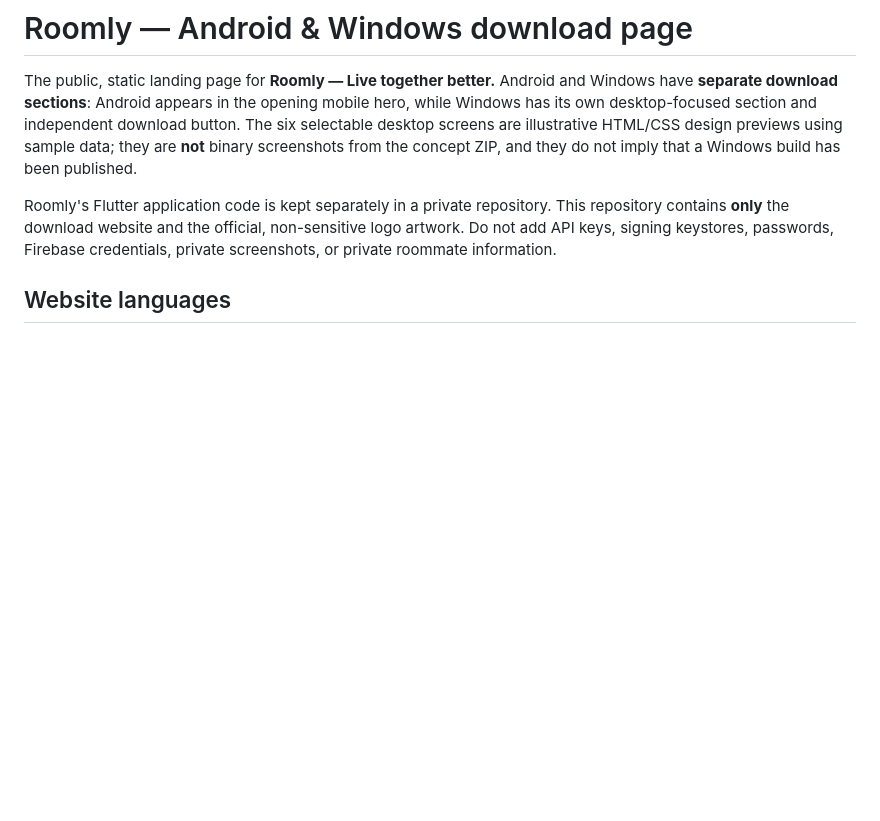
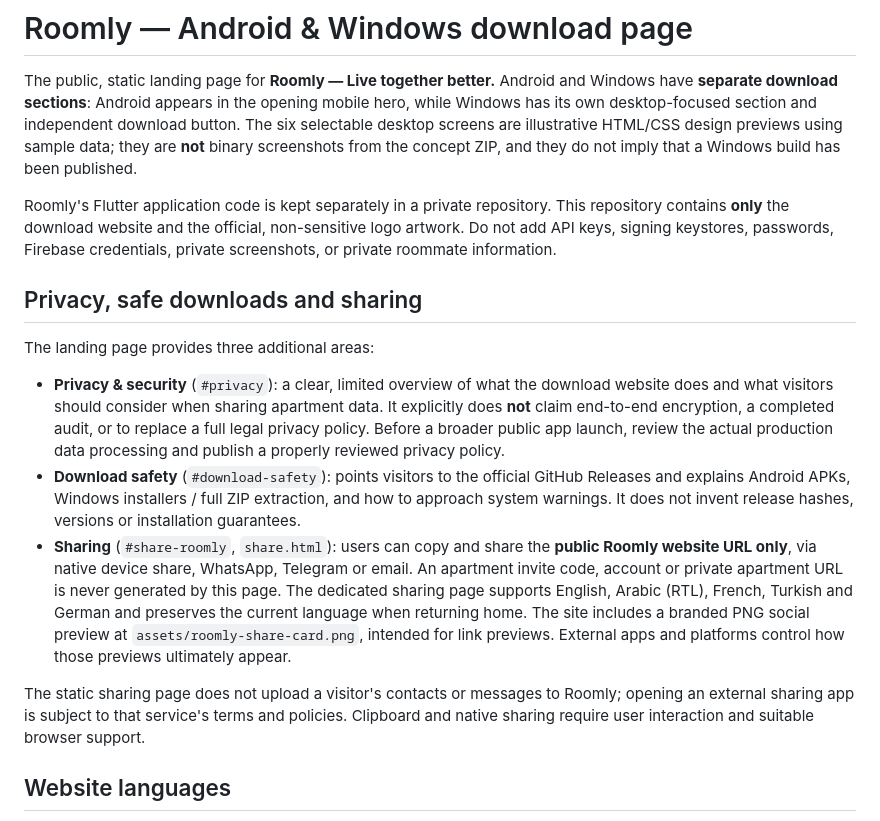
Before and after one commit to abdallahkhayroun00-crypto/Roomly-download, a Markdown page: README.md, the part around the change. Rendered like a GitHub page; blank space fills up the shorter version.

Commit message:
Document privacy overview, official-download safety and multilingual public Roomly sharing

```diff
--- a/README.md
+++ b/README.md
@@ -3,6 +3,16 @@
 The public, static landing page for **Roomly — Live together better.** Android and Windows have **separate download sections**: Android appears in the opening mobile hero, while Windows has its own desktop-focused section and independent download button. The six selectable desktop screens are illustrative HTML/CSS design previews using sample data; they are **not** binary screenshots from the concept ZIP, and they do not imply that a Windows build has been published.
 
 Roomly's Flutter application code is kept separately in a private repository. This repository contains **only** the download website and the official, non-sensitive logo artwork. Do not add API keys, signing keystores, passwords, Firebase credentials, private screenshots, or private roommate information.
+
+## Privacy, safe downloads and sharing
+
+The landing page provides three additional areas:
+
+- **Privacy & security** (`#privacy`): a clear, limited overview of what the download website does and what visitors should consider when sharing apartment data. It explicitly does **not** claim end-to-end encryption, a completed audit, or to replace a full legal privacy policy. Before a broader public app launch, review the actual production data processing and publish a properly reviewed privacy policy.
+- **Download safety** (`#download-safety`): points visitors to the official GitHub Releases and explains Android APKs, Windows installers / full ZIP extraction, and how to approach system warnings. It does not invent release hashes, versions or installation guarantees.
+- **Sharing** (`#share-roomly`, `share.html`): users can copy and share the **public Roomly website URL only**, via native device share, WhatsApp, Telegram or email. An apartment invite code, account or private apartment URL is never generated by this page. The dedicated sharing page supports English, Arabic (RTL), French, Turkish and German and preserves the current language when returning home. The site includes a branded PNG social preview at `assets/roomly-share-card.png`, intended for link previews. External apps and platforms control how those previews ultimately appear.
+
+The static sharing page does not upload a visitor's contacts or messages to Roomly; opening an external sharing app is subject to that service's terms and policies. Clipboard and native sharing require user interaction and suitable browser support.
 
 ## Website languages
 
```
